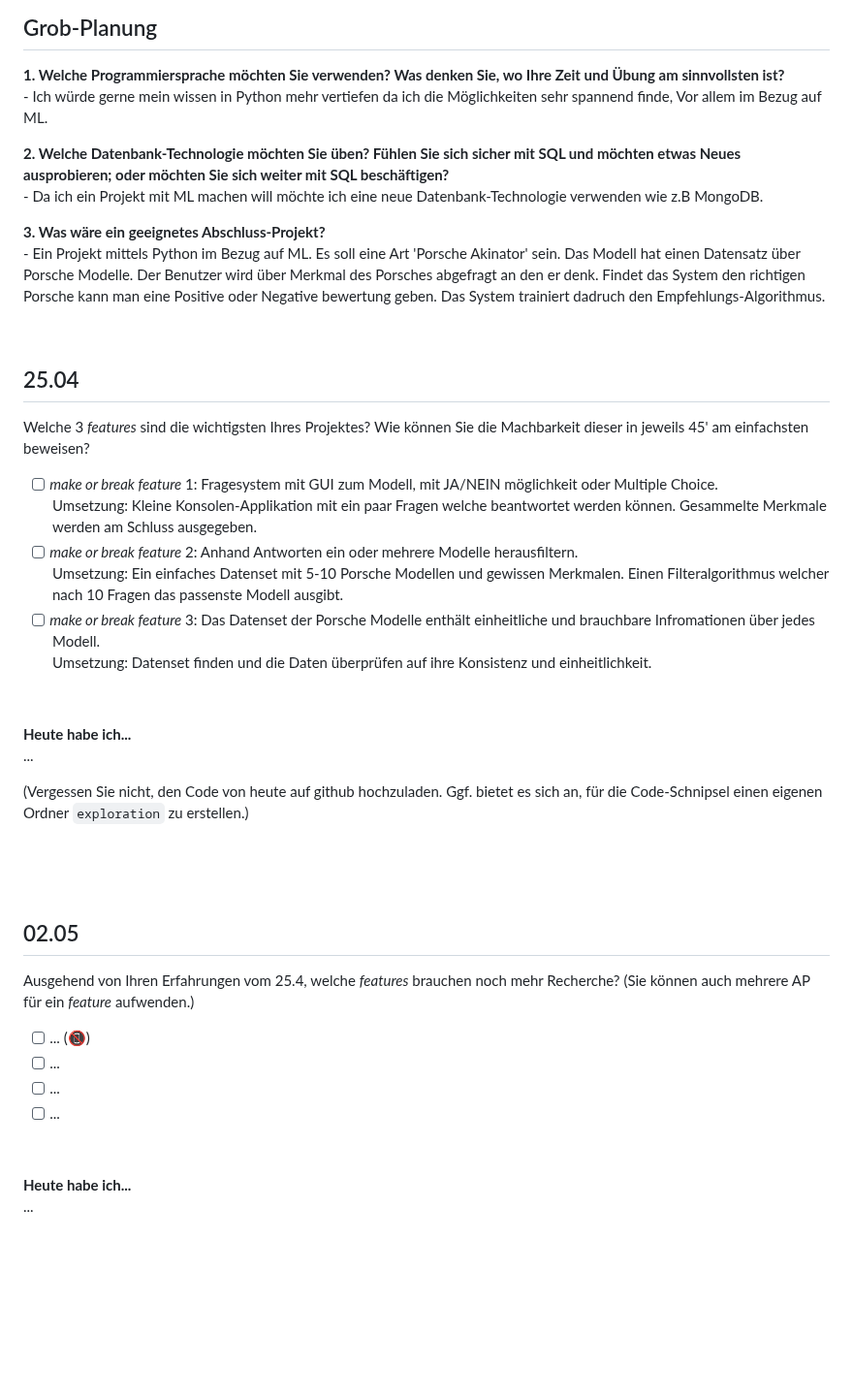
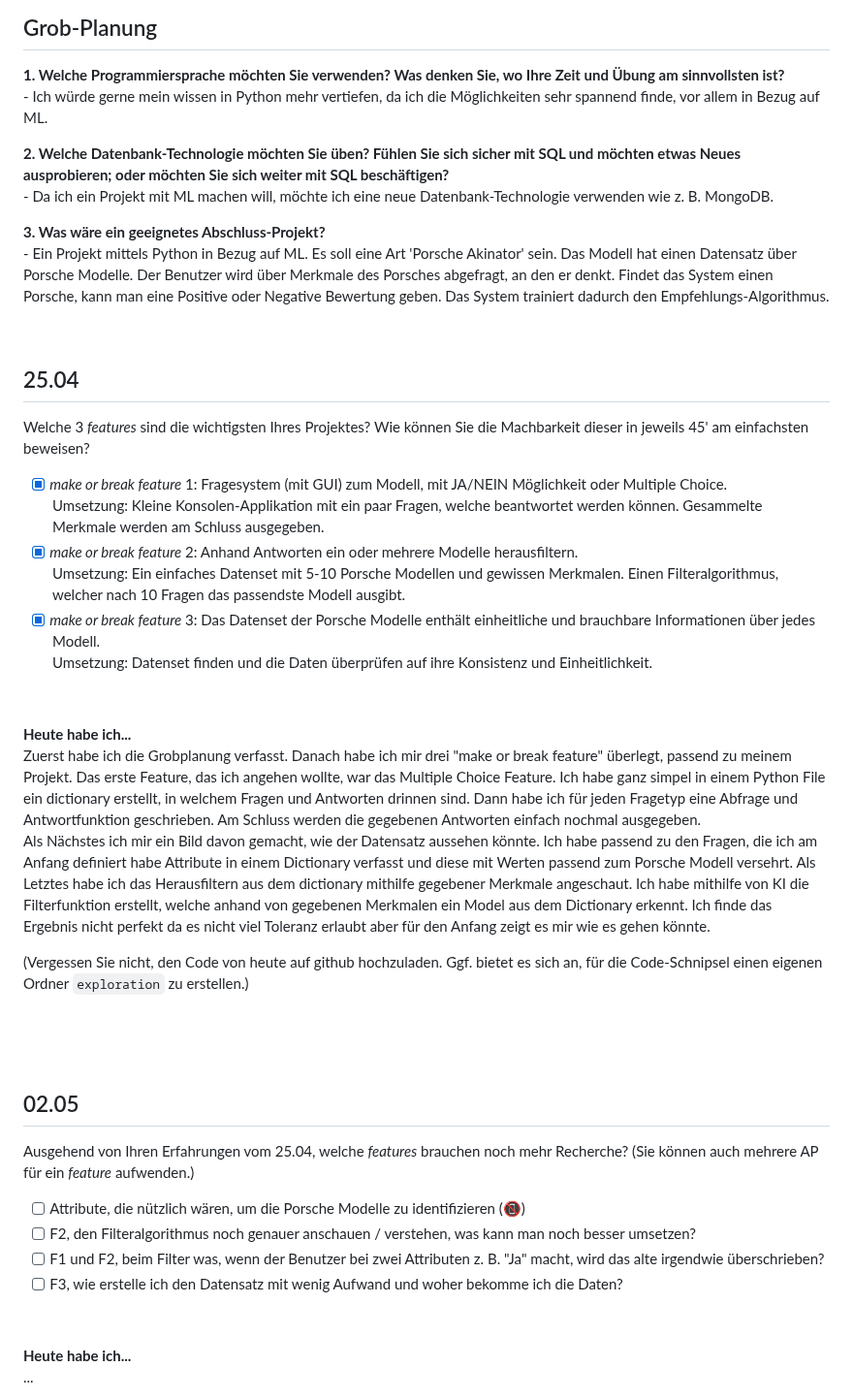
Before and after one commit to Fynn8962/Lern-Periode-10, a Markdown page: README.md, the part around the change. Shown at 97% size. Rendered like a GitHub page; blank space fills up the shorter version.

```diff
--- a/README.md
+++ b/README.md
@@ -6,15 +6,15 @@
 ## Grob-Planung
 
 **1. Welche Programmiersprache möchten Sie verwenden? Was denken Sie, wo Ihre Zeit und Übung am sinnvollsten ist?**
-       - Ich würde gerne mein wissen in Python mehr vertiefen da ich die Möglichkeiten sehr spannend finde, Vor allem im Bezug auf ML.
+       - Ich würde gerne mein wissen in Python mehr vertiefen, da ich die Möglichkeiten sehr spannend finde, vor allem in Bezug auf ML.
 
 **2. Welche Datenbank-Technologie möchten Sie üben? Fühlen Sie sich sicher mit SQL und möchten etwas Neues ausprobieren; oder möchten Sie sich weiter mit SQL beschäftigen?**
-        - Da ich ein Projekt mit ML machen will möchte ich eine neue Datenbank-Technologie verwenden wie z.B MongoDB.
+        - Da ich ein Projekt mit ML machen will, möchte ich eine neue Datenbank-Technologie verwenden wie z. B. MongoDB.
 
 **3. Was wäre ein geeignetes Abschluss-Projekt?**
-        - Ein Projekt mittels Python im Bezug auf ML. Es soll eine Art 'Porsche Akinator' sein. Das Modell hat einen Datensatz über Porsche Modelle.
-               Der Benutzer wird über Merkmal des Porsches abgefragt an den er denk. Findet das System den richtigen Porsche kann man eine Positive oder
-              Negative bewertung geben. Das System trainiert dadruch den Empfehlungs-Algorithmus.
+        - Ein Projekt mittels Python in Bezug auf ML. Es soll eine Art 'Porsche Akinator' sein. Das Modell hat einen Datensatz über Porsche Modelle.
+               Der Benutzer wird über Merkmale des Porsches abgefragt, an den er denkt. Findet das System einen Porsche, kann man eine Positive oder
+              Negative Bewertung geben. Das System trainiert dadurch den Empfehlungs-Algorithmus.
 
 &nbsp;
 
@@ -22,18 +22,20 @@
 
 Welche 3 *features* sind die wichtigsten Ihres Projektes? Wie können Sie die Machbarkeit dieser in jeweils 45' am einfachsten beweisen?
 
-- [ ] *make or break feature* 1:
-      Fragesystem mit GUI zum Modell, mit JA/NEIN möglichkeit oder Multiple Choice.
-      Umsetzung: Kleine Konsolen-Applikation mit ein paar Fragen welche beantwortet werden können. Gesammelte Merkmale werden am Schluss ausgegeben.
-- [ ] *make or break feature* 2: Anhand Antworten ein oder mehrere Modelle herausfiltern.
-      Umsetzung: Ein einfaches Datenset mit 5-10 Porsche Modellen und gewissen Merkmalen. Einen Filteralgorithmus welcher nach 10 Fragen das passenste Modell ausgibt.
-- [ ] *make or break feature* 3: Das Datenset der Porsche Modelle enthält einheitliche und brauchbare Infromationen über jedes Modell.
-      Umsetzung: Datenset finden und die Daten überprüfen auf ihre Konsistenz und einheitlichkeit.
+- [x] *make or break feature* 1:
+      Fragesystem (mit GUI) zum Modell, mit JA/NEIN Möglichkeit oder Multiple Choice.
+      Umsetzung: Kleine Konsolen-Applikation mit ein paar Fragen, welche beantwortet werden können. Gesammelte Merkmale werden am Schluss ausgegeben.
+- [x] *make or break feature* 2: Anhand Antworten ein oder mehrere Modelle herausfiltern.
+      Umsetzung: Ein einfaches Datenset mit 5-10 Porsche Modellen und gewissen Merkmalen. Einen Filteralgorithmus, welcher nach 10 Fragen das passendste Modell ausgibt.
+- [x] *make or break feature* 3: Das Datenset der Porsche Modelle enthält einheitliche und brauchbare Informationen über jedes Modell.
+      Umsetzung: Datenset finden und die Daten überprüfen auf ihre Konsistenz und Einheitlichkeit.
 
  &nbsp;
 
 **Heute habe ich...**
-...
+Zuerst habe ich die Grobplanung verfasst. Danach habe ich mir drei "make or break feature" überlegt, passend zu meinem Projekt. Das erste Feature, das ich angehen wollte, war das Multiple Choice Feature. Ich habe ganz simpel in einem Python File ein dictionary erstellt, in welchem Fragen und Antworten drinnen sind. Dann habe ich für jeden Fragetyp eine Abfrage und Antwortfunktion geschrieben. Am Schluss werden die gegebenen Antworten einfach nochmal ausgegeben.
+Als Nächstes ich mir ein Bild davon gemacht, wie der Datensatz aussehen könnte. Ich habe passend zu den Fragen, die ich am Anfang definiert habe Attribute in einem Dictionary verfasst und diese mit Werten passend zum Porsche Modell versehrt.
+Als Letztes habe ich das Herausfiltern aus dem dictionary mithilfe gegebener Merkmale angeschaut. Ich habe mithilfe von KI die Filterfunktion erstellt, welche anhand von gegebenen Merkmalen ein Model aus dem Dictionary erkennt. Ich finde das Ergebnis nicht perfekt da es nicht viel Toleranz erlaubt aber für den Anfang zeigt es mir wie es gehen könnte.
 
 (Vergessen Sie nicht, den Code von heute auf github hochzuladen. Ggf. bietet es sich an, für die Code-Schnipsel einen eigenen Ordner `exploration` zu erstellen.)
 
@@ -43,12 +45,12 @@ Welche 3 *features* sind die wichtigsten Ihres Projektes? Wie können Sie die Ma
 
 ## 02.05
 
-Ausgehend von Ihren Erfahrungen vom 25.4, welche *features* brauchen noch mehr Recherche? (Sie können auch mehrere AP für ein *feature* aufwenden.)
+Ausgehend von Ihren Erfahrungen vom 25.04, welche *features* brauchen noch mehr Recherche? (Sie können auch mehrere AP für ein *feature* aufwenden.)
 
-- [ ] ... (📵)
-- [ ] ...
-- [ ] ...
-- [ ] ...
+- [ ] Attribute, die nützlich wären, um die Porsche Modelle zu identifizieren (📵)
+- [ ] F2, den Filteralgorithmus noch genauer anschauen / verstehen, was kann man noch besser umsetzen?
+- [ ] F1 und F2, beim Filter was, wenn der Benutzer bei zwei Attributen z. B. "Ja" macht, wird das alte irgendwie überschrieben?
+- [ ] F3, wie erstelle ich den Datensatz mit wenig Aufwand und woher bekomme ich die Daten?
 
  &nbsp;
 
```
